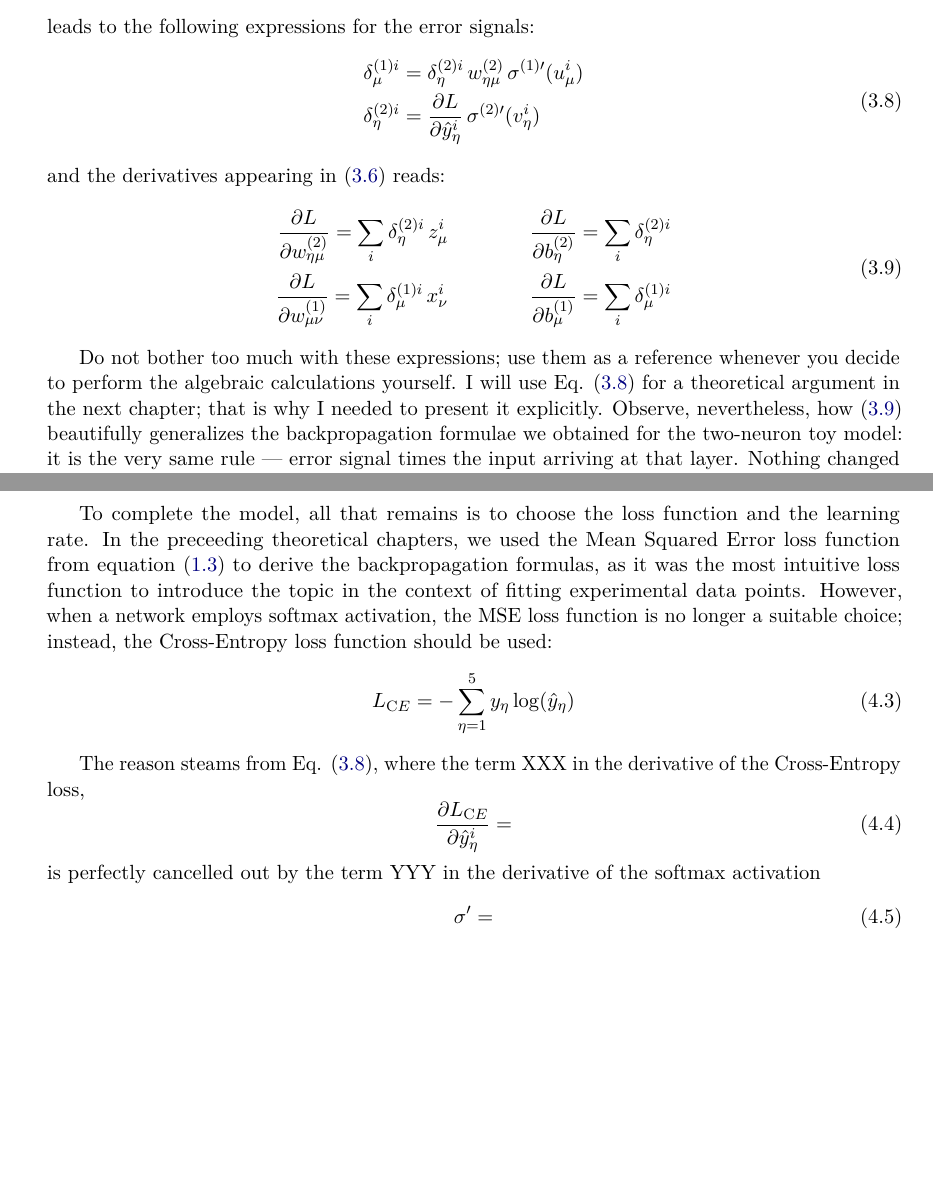
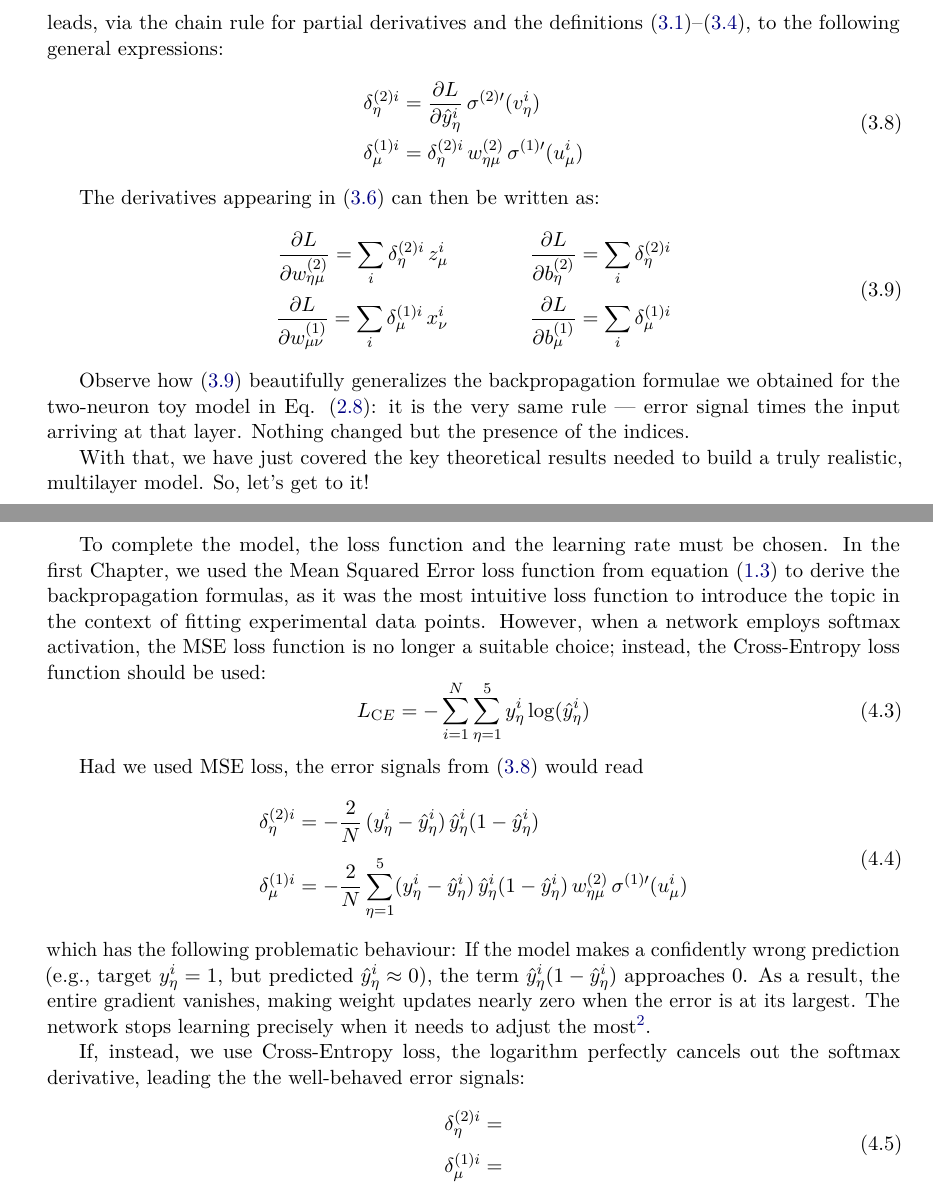
Before and after one commit to caiolagana/book-ml-for-physicists, a LaTeX book (book.tex): two parts of pages 8 and 10 of 12 before the commit and two parts of pages 8 and 10 of 13 after it, joined at a grey line, cut at the place of the change, the shorter picture padded with empty space. Compiled offline with pdfLaTeX.

Commit message:
wip pre-jacobian

```diff
--- a/book.tex
+++ b/book.tex
@@ -379,15 +379,16 @@ All 173 updates of a $(8,12,5)$ network are accounted for in these two lines. Si
     \qquad
     \delta^{(1)i}_\mu \equiv \frac{\partial L}{\partial u^i_\mu}.
 \end{equation}
-leads to the following expressions for the error signals:
+leads, via the chain rule for partial derivatives and the definitions \eqref{eq:multi-input}–\eqref{eq:multi-output}, to the following general expressions:
 \begin{equation}
     \label{eq:multi-error-signals}
     \begin{split}
-        \delta^{(1)i}_\mu &= \delta^{(2)i}_\eta\,w^{(2)}_{\eta\mu}\,\sigma^{(1)\prime}(u^i_\mu)\\
-        \delta^{(2)i}_\eta &= \frac{\partial L}{\partial\hat y^i_\eta}\,\sigma^{(2)\prime}(v^i_\eta)
+        \delta^{(2)i}_\eta &= \frac{\partial L}{\partial\hat y^i_\eta}\,\sigma^{(2)\prime}(v^i_\eta)\\
+        \delta^{(1)i}_\mu &= \delta^{(2)i}_\eta\,w^{(2)}_{\eta\mu}\,\sigma^{(1)\prime}(u^i_\mu)
     \end{split}
 \end{equation}
-and the derivatives appearing in \eqref{eq:multi-gd} reads:
+
+The derivatives appearing in \eqref{eq:multi-gd} can then be written as:
 \begin{equation}
     \label{eq:multi-grads}
     \begin{split}
@@ -400,11 +401,11 @@ and the derivatives appearing in \eqref{eq:multi-gd} reads:
     \end{split}
 \end{equation}
 
-Do not bother too much with these expressions; use them as a reference whenever you decide to perform the algebraic calculations yourself. I will use Eq. \eqref{eq:multi-error-signals} for a theoretical argument in the next chapter; that is why I needed to present it explicitly. Observe, nevertheless, how \eqref{eq:multi-grads} beautifully generalizes the backpropagation formulae we obtained for the two-neuron toy model: it is the very same rule --- error signal times the input arriving at that layer. Nothing changed but the presence of the indices. That is the whole of backpropagation, for a network of any size.
+Observe how \eqref{eq:multi-grads} beautifully generalizes the backpropagation formulae we obtained for the two-neuron toy model in Eq. \eqref{eq:new-chain-partials}: it is the very same rule --- error signal times the input arriving at that layer. Nothing changed but the presence of the indices.
 
 
 
-%This is where the nature of the problem we want to solve comes into play. Suppose we have a classification problem so that, for a given input, one among five classes must be fired. Then the output layer must have 5 neurons, and the activation function to be used is Softmax (see Appendix A). If, on the other hand, two or more of the 5 classes can fire, we choose sigmoid activation. Still not appropriate to the problem at hand? Then use identity activation (that is, do nothing) to build a linear regression model, where output value is unbound. These are just a few examples of how the output layer can be designed. We will discuss each one of them (and others!) ahead. For now, let's choose 5-class softmax. This choice will also define the loss function to be used along, which for softmax is categorical cross-entropy (see Appendix B).
+With that, we have just covered the key theoretical results needed to build a truly realistic, multilayer model. So, let's get to it!
 
 
 \chapter{Concrete examples}
@@ -447,18 +448,31 @@ has one very powerful propertie: the output of all 5 neurons sums to one, that i
 
-To complete the model, all that remains is to choose the loss function and the learning rate. In the preceeding theoretical chapters, we used the Mean Squared Error loss function from equation \eqref{eq:mse-loss} to derive the backpropagation formulas, as it was the most intuitive loss function to introduce the topic in the context of fitting experimental data points. However, when a network employs softmax activation, the MSE loss function is no longer a suitable choice; instead, the Cross-Entropy loss function should be used:
+To complete the model, the loss function and the learning rate must be chosen. In the first Chapter, we used the Mean Squared Error loss function from equation \eqref{eq:mse-loss} to derive the backpropagation formulas, as it was the most intuitive loss function to introduce the topic in the context of fitting experimental data points. However, when a network employs softmax activation, the MSE loss function is no longer a suitable choice; instead, the Cross-Entropy loss function should be used:
 \begin{equation}
     \label{eq:Lce}
-    L_{\text CE} = -\sum^5_{\eta=1} y_\eta\log(\hat y_\eta)
+    L_{\text CE} = -\sum_{i=1}^N\sum^5_{\eta=1} y^i_\eta\log(\hat y^i_\eta)
 \end{equation}
 
-The reason steams from Eq. \eqref{eq:multi-error-signals}, where the term XXX in the derivative of the Cross-Entropy loss,
+Had we used MSE loss, the error signals from \eqref{eq:multi-error-signals} would read
 \begin{equation}
-    \frac{\partial L_{\text CE}}{\partial\hat y^i_\eta} =
+    \label{eq:mse-loss-with-softmax}
+    \begin{split}
+        \delta^{(2)i}_\eta &= -\frac{2}{N}\,(y^i_\eta - \hat y^i_\eta)\,\hat y^i_\eta(1-\hat y^i_\eta)\\[4pt]
+        \delta^{(1)i}_\mu &= -\frac{2}{N}\sum_{\eta=1}^{5}(y^i_\eta - \hat y^i_\eta)\,\hat y^i_\eta(1-\hat y^i_\eta)\,w^{(2)}_{\eta\mu}\,\sigma^{(1)\prime}(u^i_\mu)
+    \end{split}
 \end{equation}
-is perfectly cancelled out by the term YYY in the derivative of the softmax activation
+which has the following problematic behaviour: If the model makes a confidently wrong prediction (e.g., target $y^i_\eta = 1$, but predicted $\hat{y}^i_\eta \approx 0$), the term $\hat{y}^i_\eta (1 - \hat{y}^i_\eta)$ approaches 0. As a result, the entire gradient vanishes, making weight updates nearly zero when the error is at its largest. The network stops learning precisely when it needs to adjust the most\footnote{This paragraph was writen by Gemini. She gave such clear explanation when I prompted, that I decided to Ctrl+C.}.
+
+If, instead, we use Cross-Entropy loss, the logarithm perfectly cancels out the softmax derivative, leading the the well-behaved error signals:
 \begin{equation}
-    \sigma'=
+    \label{eq:mse-loss-with-softmax}
+    \begin{split}
+        \delta^{(2)i}_\eta &=\\[4pt]
+        \delta^{(1)i}_\mu &=
+    \end{split}
 \end{equation}
+
+
+\newpage
 
 \begin{table}[htbp]
   \centering
```
Also changed, not shown: book.pdf, book.tex (10 more changed lines).
